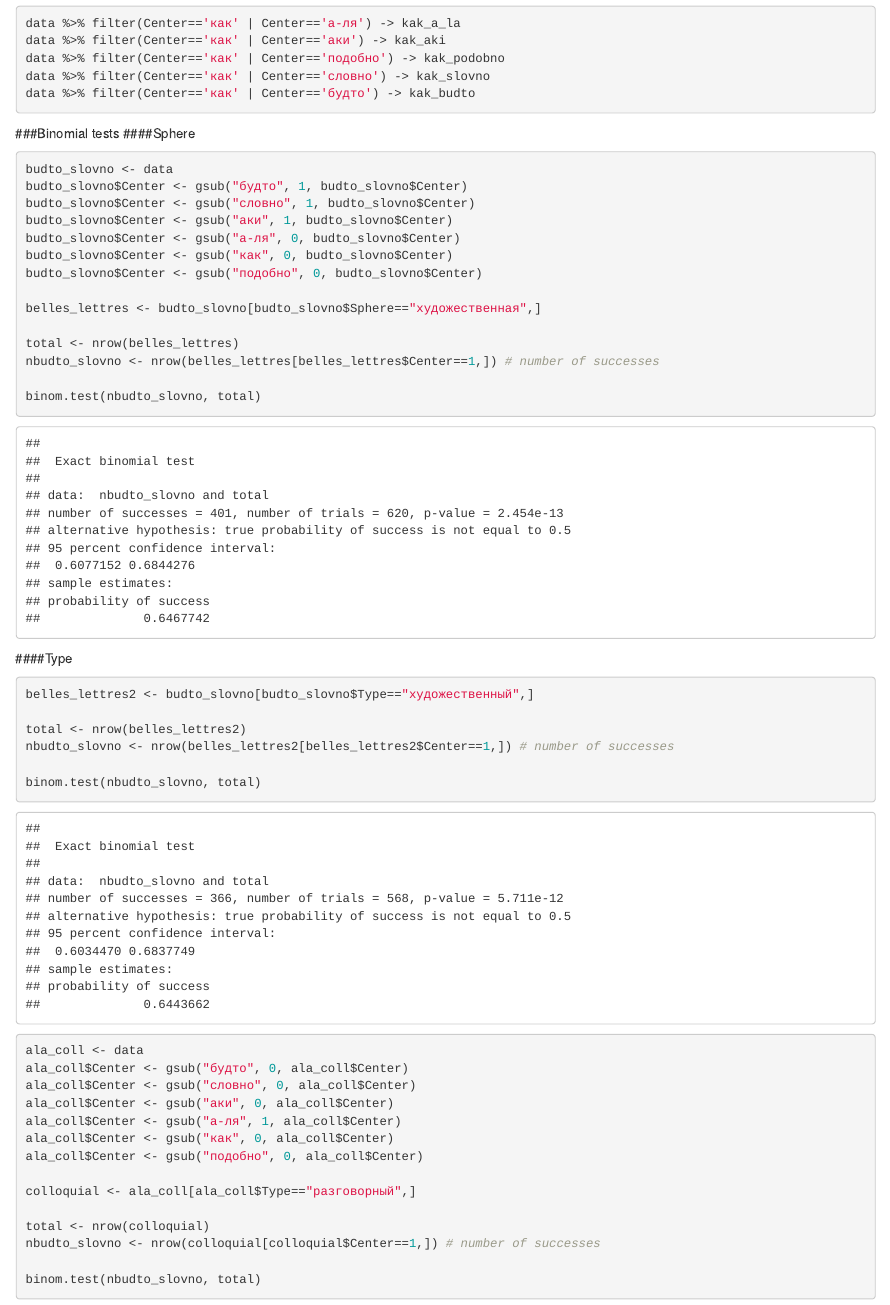
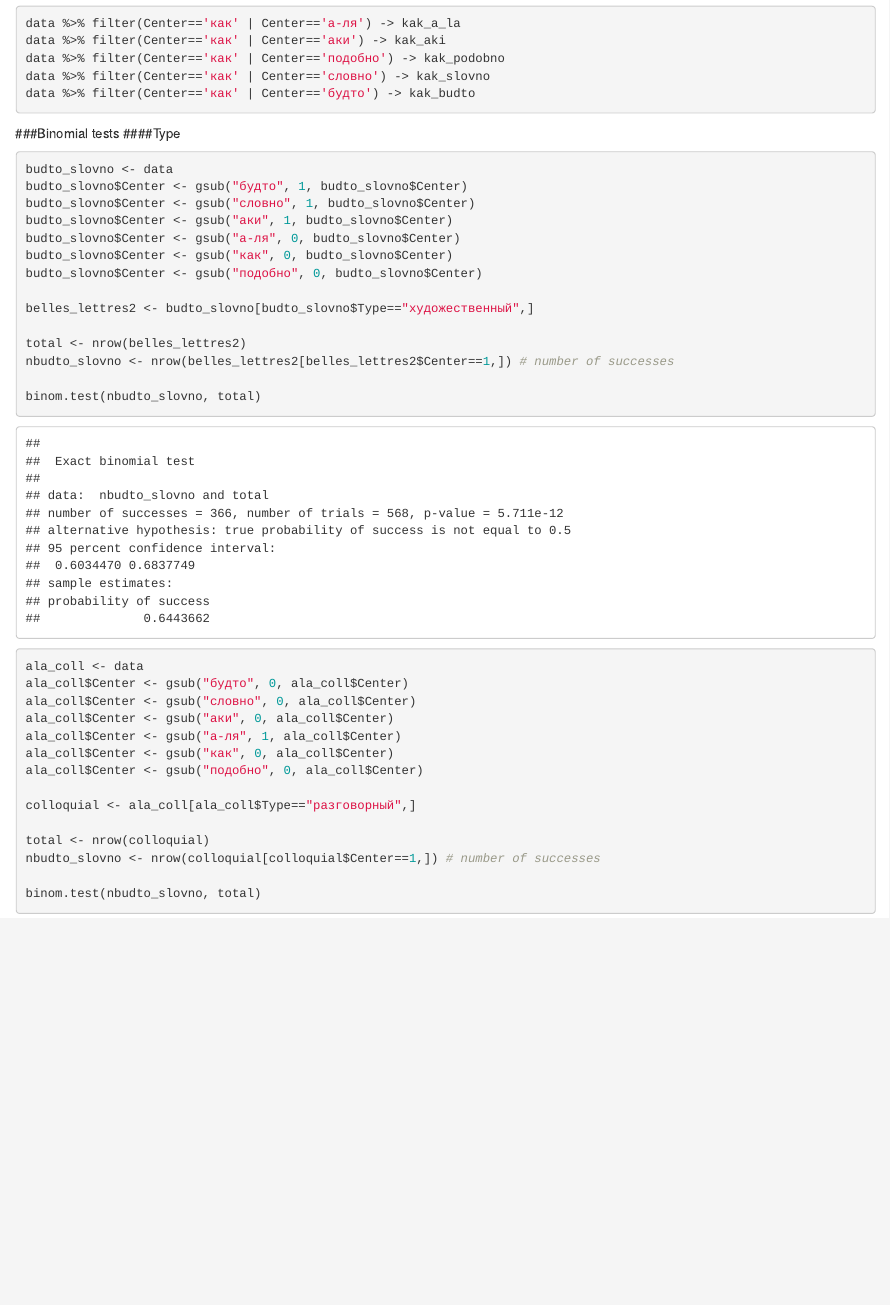
Before and after one commit to a-la-r/data, an R Markdown document (functionwords.Rmd): the page in a window 1100 px wide, from 5930 px down. Rendered offline with R 4.5, knitr and Pandoc, with nearby package versions.

Commit message:
without sphere

````diff
--- a/functionwords.Rmd
+++ b/functionwords.Rmd
@@ -118,7 +118,7 @@ data %>% filter(Center=='как' | Center=='будто') -> kak_budto
 ```
 
 ###Binomial tests
-####Sphere
+####Type
 ```{r}
 budto_slovno <- data
 budto_slovno$Center <- gsub("будто", 1, budto_slovno$Center)
@@ -128,16 +128,6 @@ budto_slovno$Center <- gsub("а-ля", 0, budto_slovno$Center)
 budto_slovno$Center <- gsub("как", 0, budto_slovno$Center)
 budto_slovno$Center <- gsub("подобно", 0, budto_slovno$Center)
 
-belles_lettres <- budto_slovno[budto_slovno$Sphere=="художественная",]
-
-total <- nrow(belles_lettres)
-nbudto_slovno <- nrow(belles_lettres[belles_lettres$Center==1,]) # number of successes
-
-binom.test(nbudto_slovno, total)
-```
-
-####Type
-```{r}
 belles_lettres2 <- budto_slovno[budto_slovno$Type=="художественный",]
 
 total <- nrow(belles_lettres2)
````
Also changed, not shown: functionwords.nb.html.
